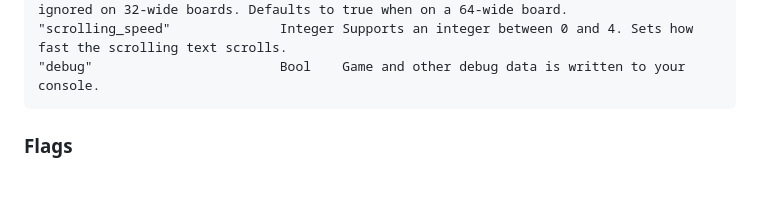
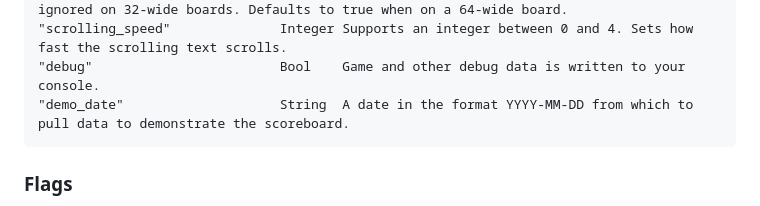
Before and after one commit to MLB-LED-Scoreboard/mlb-led-scoreboard, a Markdown page: README.md, the part around the change. Rendered like a GitHub page; blank space fills up the shorter version.

````diff
--- a/README.md
+++ b/README.md
@@ -125,6 +125,7 @@ A default `config.json.example` file is included for reference. Copy this file t
 "full_team_names"              Bool    If true and on a 64-wide board, displays the full team name on the scoreboard instead of their abbreviation. This config option is ignored on 32-wide boards. Defaults to true when on a 64-wide board.
 "scrolling_speed"              Integer Supports an integer between 0 and 4. Sets how fast the scrolling text scrolls.
 "debug"                        Bool    Game and other debug data is written to your console.
+"demo_date"                    String  A date in the format YYYY-MM-DD from which to pull data to demonstrate the scoreboard.
 ```
 
 ### Flags
````
Also changed, not shown: img/128x64.png (added), 3 other files.
